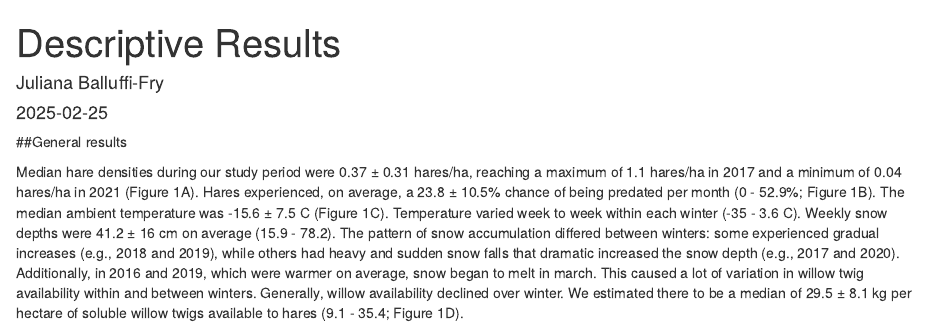
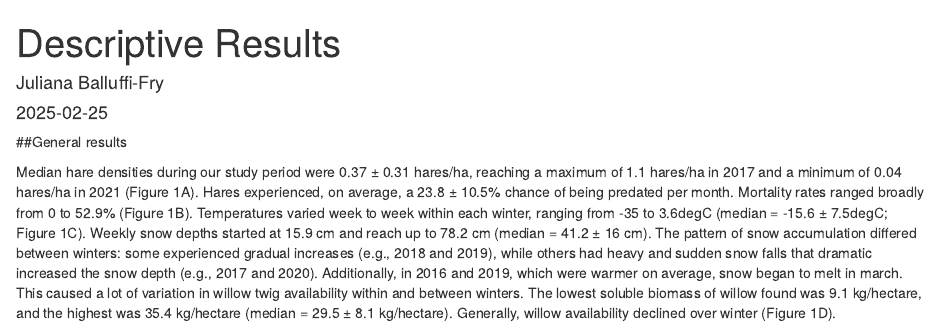
Before and after one commit to jballuffi/Nutritional_responses_hares, an R Markdown document (Results.Rmd): the page in a window 1100 px wide, from its top. Rendered offline with R 4.5, knitr and Pandoc, with nearby package versions; drawn as R Markdown's standard HTML page in place of the format the file asks for.

Commit message:
rewrite variance

```diff
--- a/Results.Rmd
+++ b/Results.Rmd
@@ -20,4 +20,4 @@ dat <- readRDS("Output/Data/full_data_weekly_nogrid.rds")
 
 ##General results
 
-Median hare densities during our study period were `r dat[, round(median(haredensity), 2)]` ± `r dat[, round(sd(haredensity), 2)]` hares/ha, reaching a maximum of `r dat[, round(max(haredensity), 2)]` hares/ha in `r dat[haredensity == max(haredensity), year]` and a minimum of `r dat[, round(min(haredensity), 2)]` hares/ha in `r dat[haredensity == min(haredensity), year]` (Figure 1A). Hares experienced, on average, a `r dat[, round(median(mortrate), 2)]` ± `r dat[, round(sd(mortrate), 1)]`% chance of being predated per month (`r dat[, min(mortrate)]` - `r dat[, max(mortrate)]`%; Figure 1B). The median ambient temperature was `r dat[, round(median(temp), 1)]` ± `r dat[, round(sd(temp), 1)]` C (Figure 1C). Temperature varied week to week within each winter (`r dat[, round(min(temp), 1)]` - `r dat[, round(max(temp), 1)]` C). Weekly snow depths were `r dat[, round(median(snow), 1)]` ± `r dat[, round(sd(snow), 1)]` cm on average (`r dat[, round(min(snow), 1)]` - `r dat[, round(max(snow), 1)]`). The pattern of snow accumulation differed between winters: some experienced gradual increases (e.g., 2018 and 2019), while others had heavy and sudden snow falls that dramatic increased the snow depth (e.g., 2017 and 2020). Additionally, in 2016 and 2019, which were warmer on average, snow began to melt in march. This caused a lot of variation in willow twig availability within and between winters. Generally, willow availability declined over winter. We estimated there to be a median of `r dat[, round(median(biomass), 1)]` ± `r dat[, round(sd(biomass), 1)]` kg per hectare of soluble willow twigs available to hares (`r dat[, round(min(biomass), 1)]` - `r dat[, round(max(biomass), 1)]`; Figure 1D).
+Median hare densities during our study period were `r dat[, round(median(haredensity), 2)]` ± `r dat[, round(sd(haredensity), 2)]` hares/ha, reaching a maximum of `r dat[, round(max(haredensity), 2)]` hares/ha in `r dat[haredensity == max(haredensity), year]` and a minimum of `r dat[, round(min(haredensity), 2)]` hares/ha in `r dat[haredensity == min(haredensity), year]` (Figure 1A). Hares experienced, on average, a `r dat[, round(median(mortrate), 2)]` ± `r dat[, round(sd(mortrate), 1)]`% chance of being predated per month. Mortality rates ranged broadly from `r dat[, min(mortrate)]` to `r dat[, max(mortrate)]`% (Figure 1B). Temperatures varied week to week within each winter, ranging from `r dat[, round(min(temp), 1)]` to `r dat[, round(max(temp), 1)]`degC (median = `r dat[, round(median(temp), 1)]` ± `r dat[, round(sd(temp), 1)]`degC; Figure 1C). Weekly snow depths started at `r dat[, round(min(snow), 1)]` cm and reach up to `r dat[, round(max(snow), 1)]` cm (median = `r dat[, round(median(snow), 1)]` ± `r dat[, round(sd(snow), 1)]` cm). The pattern of snow accumulation differed between winters: some experienced gradual increases (e.g., 2018 and 2019), while others had heavy and sudden snow falls that dramatic increased the snow depth (e.g., 2017 and 2020). Additionally, in 2016 and 2019, which were warmer on average, snow began to melt in march. This caused a lot of variation in willow twig availability within and between winters. The lowest soluble biomass of willow found was `r dat[, round(min(biomass), 1)]` kg/hectare, and the highest was `r dat[, round(max(biomass), 1)]` kg/hectare (median = `r dat[, round(median(biomass), 1)]` ± `r dat[, round(sd(biomass), 1)]` kg/hectare). Generally, willow availability declined over winter (Figure 1D).
```
Also changed, not shown: 1 other file.
